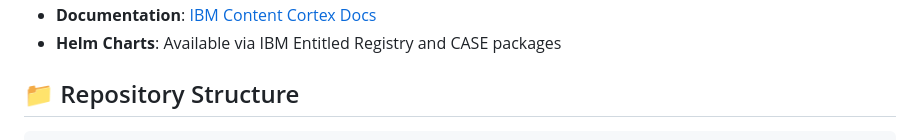
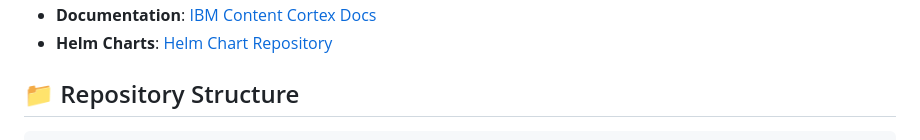
Before and after one commit to ibm-ecm/ibm-content-cortex-containers, a Markdown page: README.md, the part around one of its changes. Rendered like a GitHub page.

Commit message:
Update Helm Charts link in README

```diff
--- a/README.md
+++ b/README.md
@@ -50,5 +49,5 @@ IBM Content Cortex is an enterprise content management platform that centralizes
 - **Documentation**: [IBM Content Cortex Docs](https://www.ibm.com/docs/SSL4SY_26.0.0/com.ibm.p8.containers.doc/containers.html)
-- **Helm Charts**: Available via IBM Entitled Registry and CASE packages
+- **Helm Charts**: [Helm Chart Repository](https://ibm-ecm.github.io/ibm-content-cortex-containers/helm-charts.html)
 
 ## 📁 Repository Structure
 
```
Also changed, not shown: other parts of README.md (+0 -1 lines).
